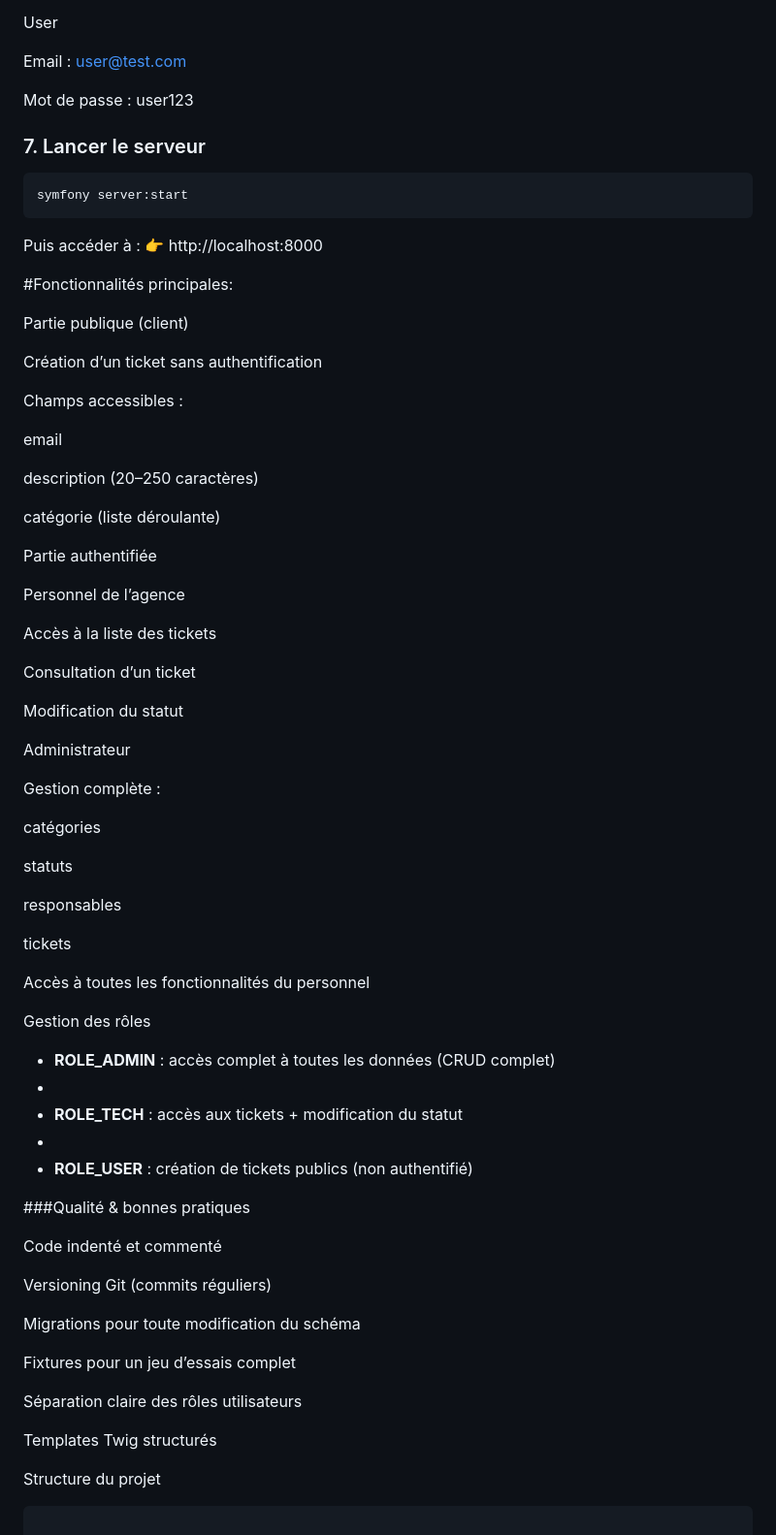
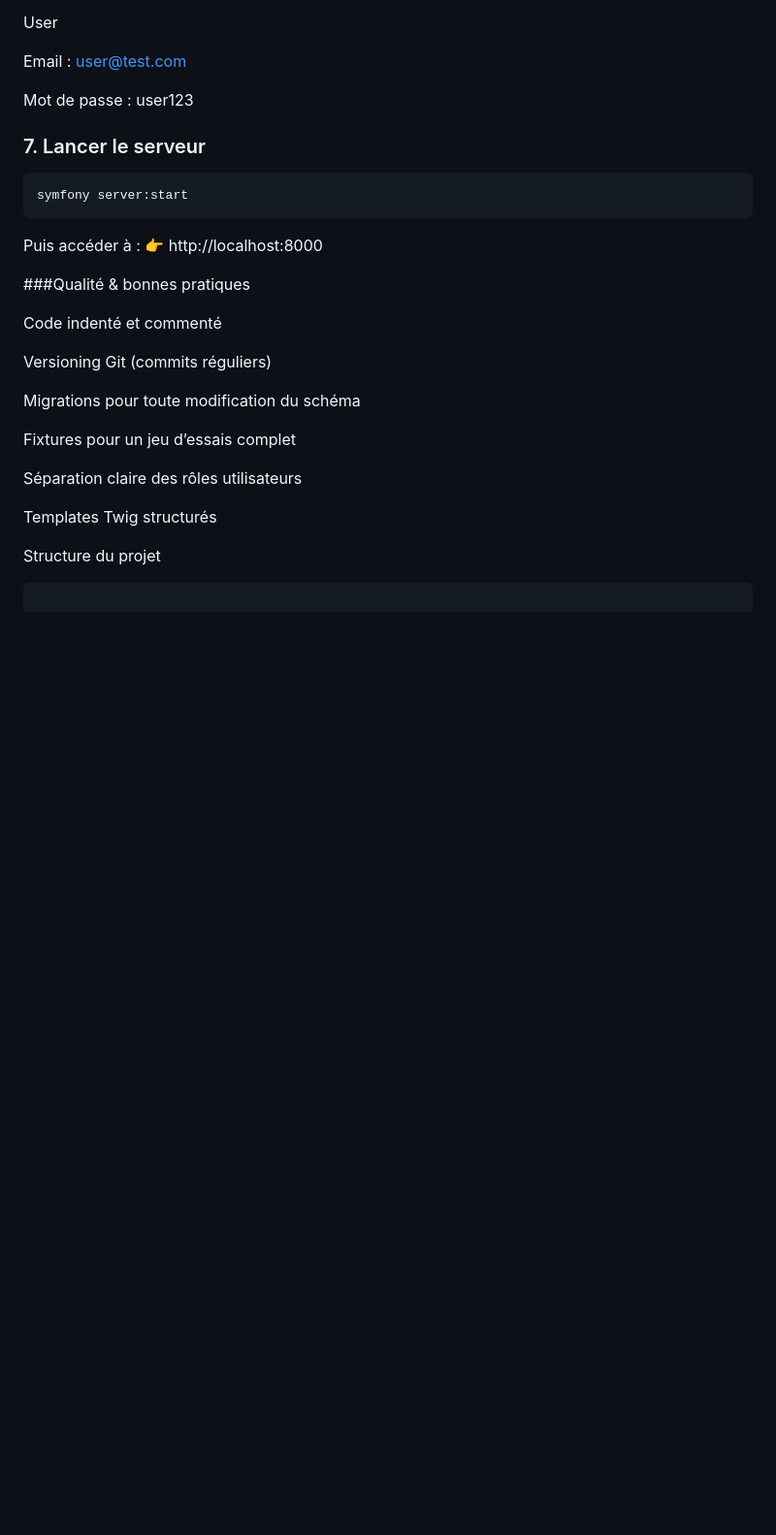
Before and after one commit to stephaniegua/tickets-symfony, a Markdown page: README.md, the part around one of its changes. Shown at 97% size. GitHub-like rendering; blank space fills up the shorter version.

```diff
--- a/README.md
+++ b/README.md
@@ -138,58 +138,6 @@ Puis accéder à :
 👉 http://localhost:8000
 
 
-#Fonctionnalités principales:
-
-Partie publique (client)
-
-Création d’un ticket sans authentification
-
-Champs accessibles :
-
-email
-
-description (20–250 caractères)
-
-catégorie (liste déroulante)
-
-Partie authentifiée
-
-
-Personnel de l’agence
-
-Accès à la liste des tickets
-
-Consultation d’un ticket
-
-Modification du statut
-
-
-Administrateur
-
-Gestion complète :
-
-catégories
-
-statuts
-
-responsables
-
-tickets
-
-Accès à toutes les fonctionnalités du personnel
-
-
-Gestion des rôles
-
-
-- **ROLE_ADMIN** : accès complet à toutes les données (CRUD complet)
--
-- **ROLE_TECH** : accès aux tickets + modification du statut
--
-- **ROLE_USER** : création de tickets publics (non authentifié)
-
-
-
 
 ###Qualité & bonnes pratiques
 
```
Also changed, not shown: other parts of README.md (+1 -1 lines).
